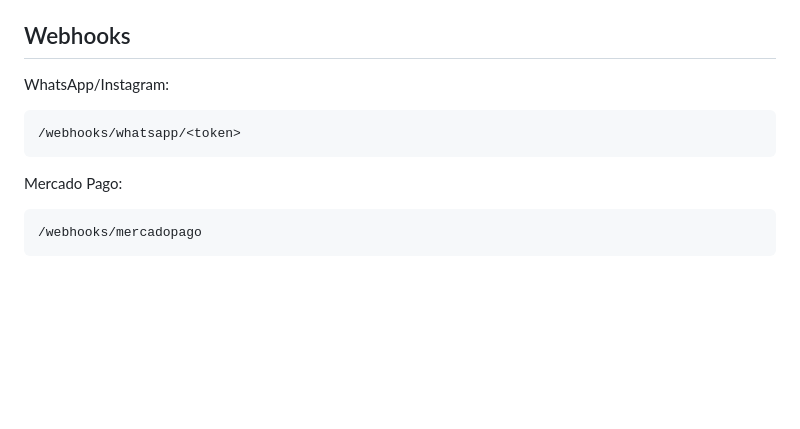
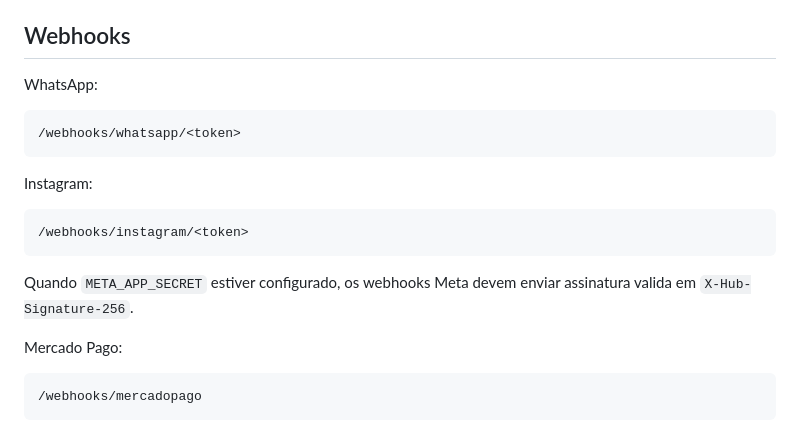
Before and after one commit to hilzenirs-ship-it/autoflow-saas, a Markdown page: README.md, the part around the change. Drawn GitHub-style; blank space fills up the shorter version.

Commit message:
Documenta webhooks Meta

````diff
--- a/README.md
+++ b/README.md
@@ -110,11 +110,19 @@ python app.py
 
 ## Webhooks
 
-WhatsApp/Instagram:
+WhatsApp:
 
 ```text
 /webhooks/whatsapp/<token>
 ```
+
+Instagram:
+
+```text
+/webhooks/instagram/<token>
+```
+
+Quando `META_APP_SECRET` estiver configurado, os webhooks Meta devem enviar assinatura valida em `X-Hub-Signature-256`.
 
 Mercado Pago:
 
````
